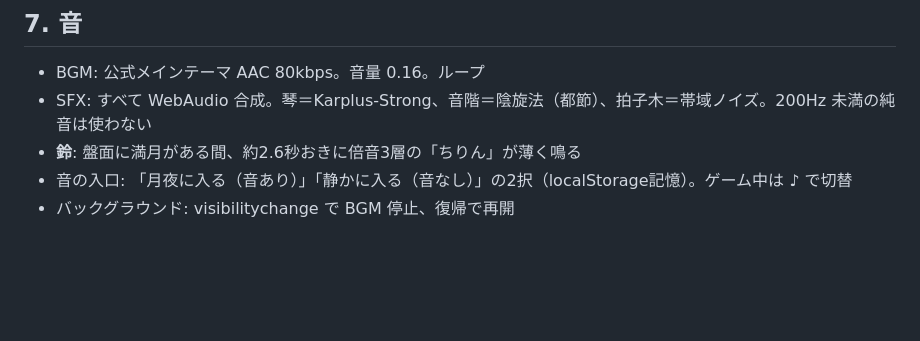
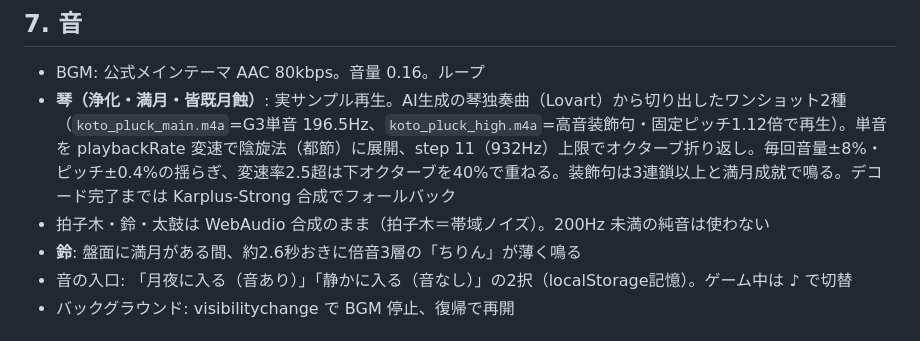
Before and after one commit to hiroHGxx/mitama-otoshi, a Markdown page: docs/SPEC.md, the part around the change. Drawn GitHub-style; blank space fills up the shorter version.

Commit message:
SPEC.md: 音セクションを実サンプル琴の仕様に更新
Co-Authored-By: Claude Fable 5 <noreply@anthropic.com>
Claude-Session: https://claude.ai/code/session_01488tmWNH3GVbbnDpTP3MEf

```diff
--- a/docs/SPEC.md
+++ b/docs/SPEC.md
@@ -69,7 +69,8 @@
 ## 7. 音
 
 - BGM: 公式メインテーマ AAC 80kbps。音量 0.16。ループ
-- SFX: すべて WebAudio 合成。琴＝Karplus-Strong、音階＝陰旋法（都節）、拍子木＝帯域ノイズ。200Hz 未満の純音は使わない
+- **琴（浄化・満月・皆既月蝕）**: 実サンプル再生。AI生成の琴独奏曲（Lovart）から切り出したワンショット2種（`koto_pluck_main.m4a`=G3単音 196.5Hz、`koto_pluck_high.m4a`=高音装飾句・固定ピッチ1.12倍で再生）。単音を playbackRate 変速で陰旋法（都節）に展開、step 11（932Hz）上限でオクターブ折り返し。毎回音量±8%・ピッチ±0.4%の揺らぎ、変速率2.5超は下オクターブを40%で重ねる。装飾句は3連鎖以上と満月成就で鳴る。デコード完了までは Karplus-Strong 合成でフォールバック
+- 拍子木・鈴・太鼓は WebAudio 合成のまま（拍子木＝帯域ノイズ）。200Hz 未満の純音は使わない
 - **鈴**: 盤面に満月がある間、約2.6秒おきに倍音3層の「ちりん」が薄く鳴る
 - 音の入口: 「月夜に入る（音あり）」「静かに入る（音なし）」の2択（localStorage記憶）。ゲーム中は ♪ で切替
 - バックグラウンド: visibilitychange で BGM 停止、復帰で再開
```
